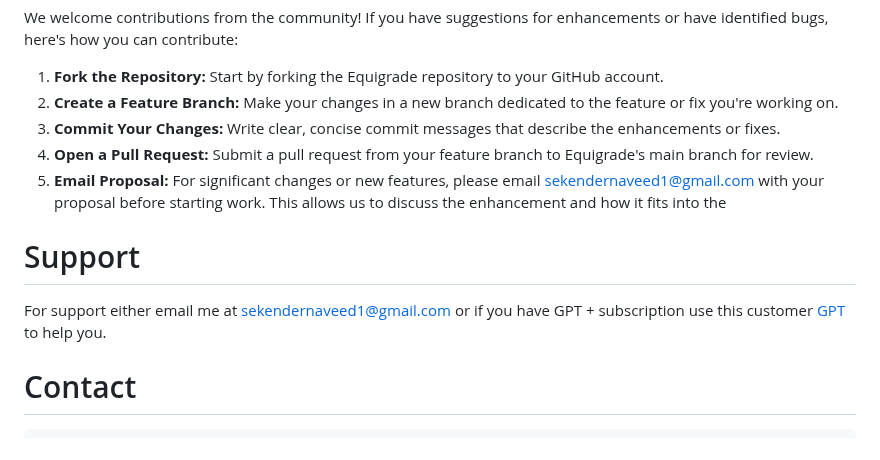
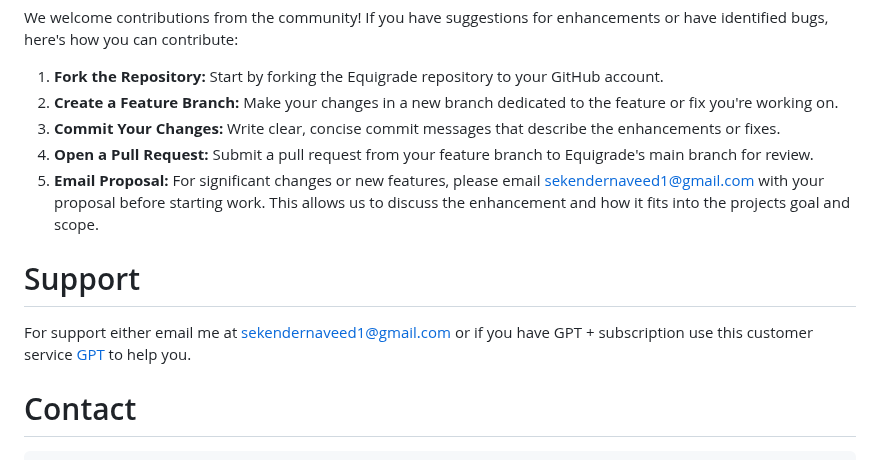
Before and after one commit to SekenderNaveed1/Equigrade, a Markdown page: README.md, the part around the change. Drawn GitHub-style.

Commit message:
Update README.md
Signed-off-by: Naveed Ahmed Sekender <sekendernaveed1@gmail.com>

```diff
--- a/README.md
+++ b/README.md
@@ -233,11 +233,11 @@ We welcome contributions from the community! If you have suggestions for enhance
 2. **Create a Feature Branch:** Make your changes in a new branch dedicated to the feature or fix you're working on.
 3. **Commit Your Changes:** Write clear, concise commit messages that describe the enhancements or fixes.
 4. **Open a Pull Request:** Submit a pull request from your feature branch to Equigrade's main branch for review.
-5. **Email Proposal:** For significant changes or new features, please email sekendernaveed1@gmail.com with your proposal before starting work. This allows us to discuss the enhancement and how it fits into the
+5. **Email Proposal:** For significant changes or new features, please email sekendernaveed1@gmail.com with your proposal before starting work. This allows us to discuss the enhancement and how it fits into the projects goal and scope.
 
 
 # Support
-For support either email me at sekendernaveed1@gmail.com or if you have GPT + subscription use this customer [GPT](https://chat.openai.com/g/g-cAuHru6MG-equigrade) to help you.
+For support either email me at sekendernaveed1@gmail.com or if you have GPT + subscription use this customer service [GPT](https://chat.openai.com/g/g-cAuHru6MG-equigrade) to help you.
 
 
 # Contact
```
